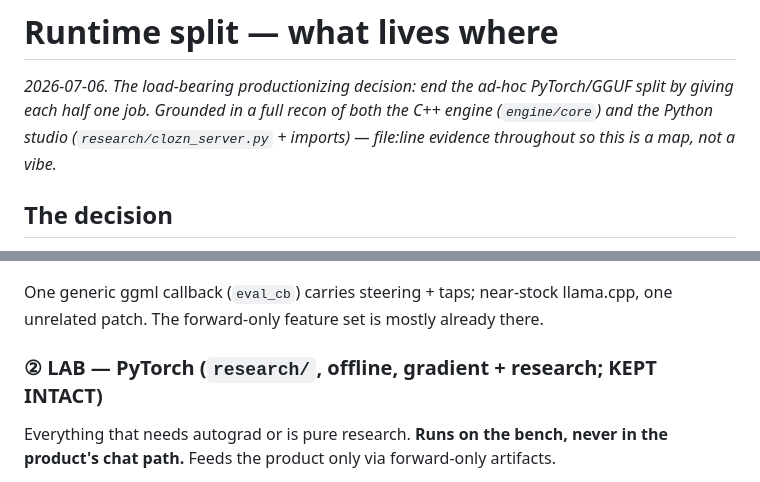
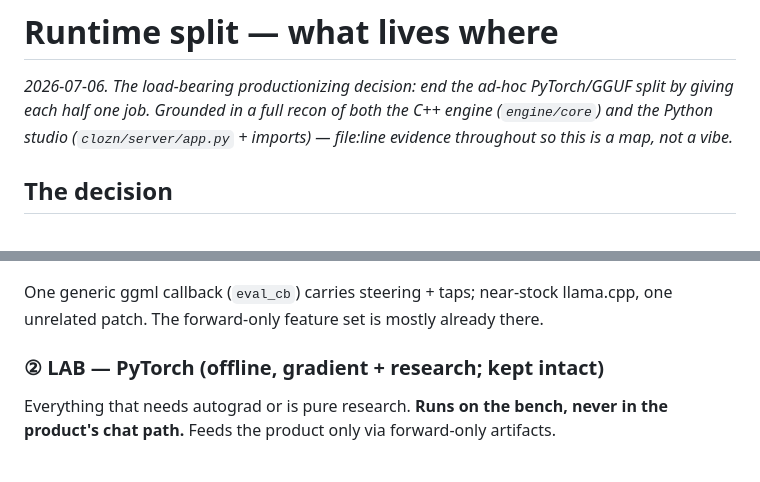
Before and after one commit to bkawa-bot/clozn, a Markdown page: docs/RUNTIME_SPLIT.md, 2 parts joined by grey strips. Rendered like a GitHub page.

```diff
--- a/docs/RUNTIME_SPLIT.md
+++ b/docs/RUNTIME_SPLIT.md
@@ -2,7 +2,7 @@
 
 *2026-07-06. The load-bearing productionizing decision: end the ad-hoc PyTorch/GGUF split by
 giving each half one job. Grounded in a full recon of both the C++ engine (`engine/core`) and
-the Python studio (`research/clozn_server.py` + imports) — file:line evidence throughout so this
+the Python studio (`clozn/server/app.py` + imports) — file:line evidence throughout so this
 is a map, not a vibe.*
 
 ## The decision
@@ -35,7 +35,7 @@ store** (which is also more on-thesis than an inscrutable learned prefix).
 One generic ggml callback (`eval_cb`) carries steering + taps; near-stock llama.cpp, one unrelated
 patch. The forward-only feature set is mostly already there.
 
-### ② LAB — PyTorch (`research/`, offline, gradient + research; KEPT INTACT)
+### ② LAB — PyTorch (offline, gradient + research; kept intact)
 
 Everything that needs autograd or is pure research. **Runs on the bench, never in the product's
 chat path.** Feeds the product only via forward-only artifacts.
```
Also changed, not shown: other parts of docs/RUNTIME_SPLIT.md (+1 -1 lines), docs/STUDIO.md (+31 -29 lines).
